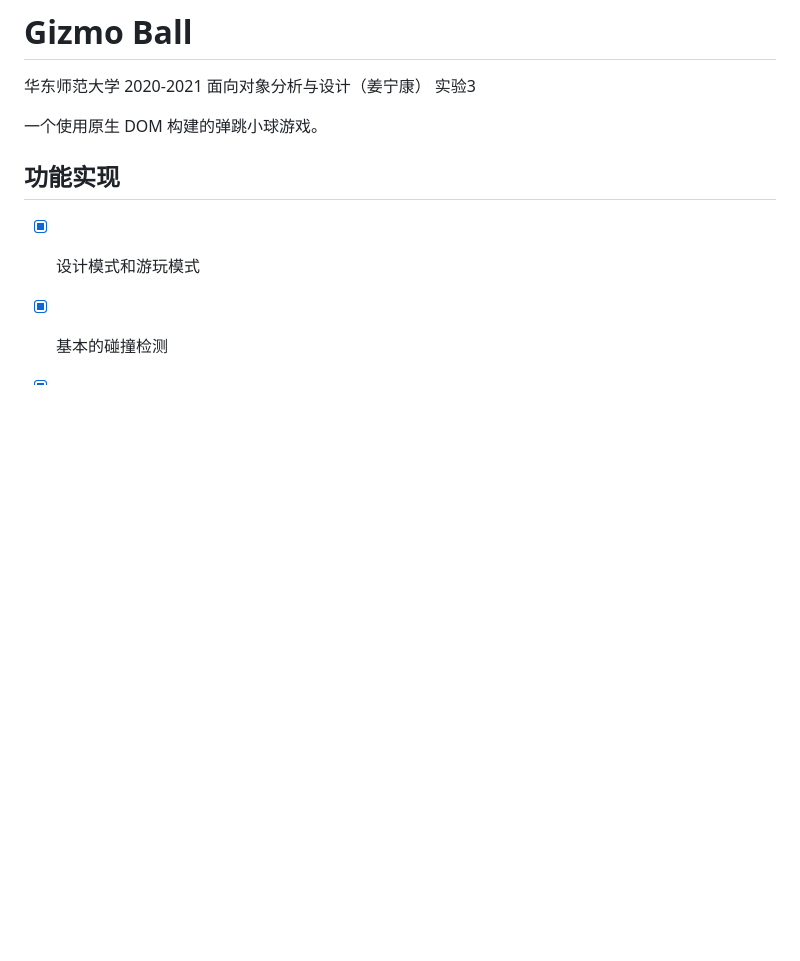
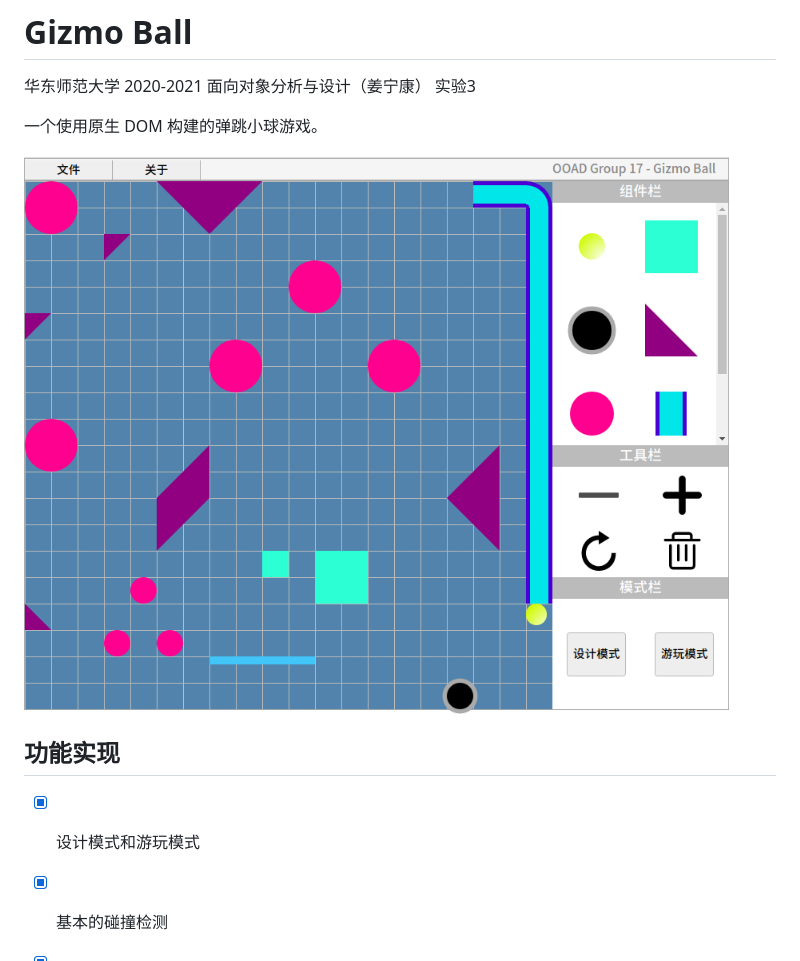
Before and after one commit to banqinghe/GizmoBall, a Markdown page: README.md, the part around the change. Drawn GitHub-style; pictures changed too: demo.png (added); blank space fills up the shorter version.

```diff
--- a/README.md
+++ b/README.md
@@ -3,6 +3,8 @@
 华东师范大学 2020-2021 面向对象分析与设计（姜宁康） 实验3
 
 一个使用原生 DOM 构建的弹跳小球游戏。
+
+![demo](./demo.png)
 
 
 
```
